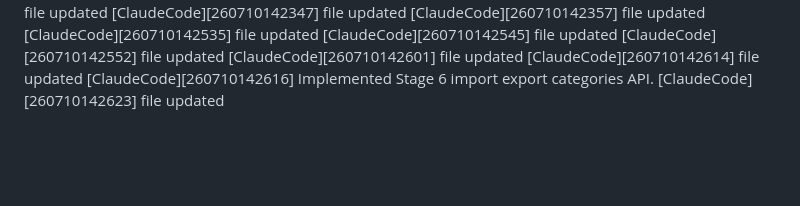
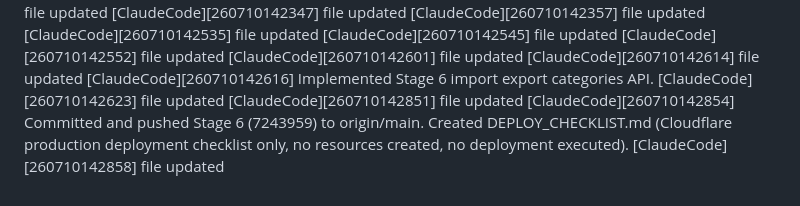
Before and after one commit to ai0506/calendar, a Markdown page: updates.md, the part around the change. Drawn GitHub-style; blank space fills up the shorter version.

Commit message:
Add Cloudflare deployment checklist
Co-Authored-By: Claude Sonnet 5 <noreply@anthropic.com>

```diff
--- a/updates.md
+++ b/updates.md
@@ -59,3 +59,6 @@
 [ClaudeCode][260710142614] file updated
 [ClaudeCode][260710142616] Implemented Stage 6 import export categories API.
 [ClaudeCode][260710142623] file updated
+[ClaudeCode][260710142851] file updated
+[ClaudeCode][260710142854] Committed and pushed Stage 6 (7243959) to origin/main. Created DEPLOY_CHECKLIST.md (Cloudflare production deployment checklist only, no resources created, no deployment executed).
+[ClaudeCode][260710142858] file updated
```
Also changed, not shown: DEPLOY_CHECKLIST.md (added, +93 -0 lines).
